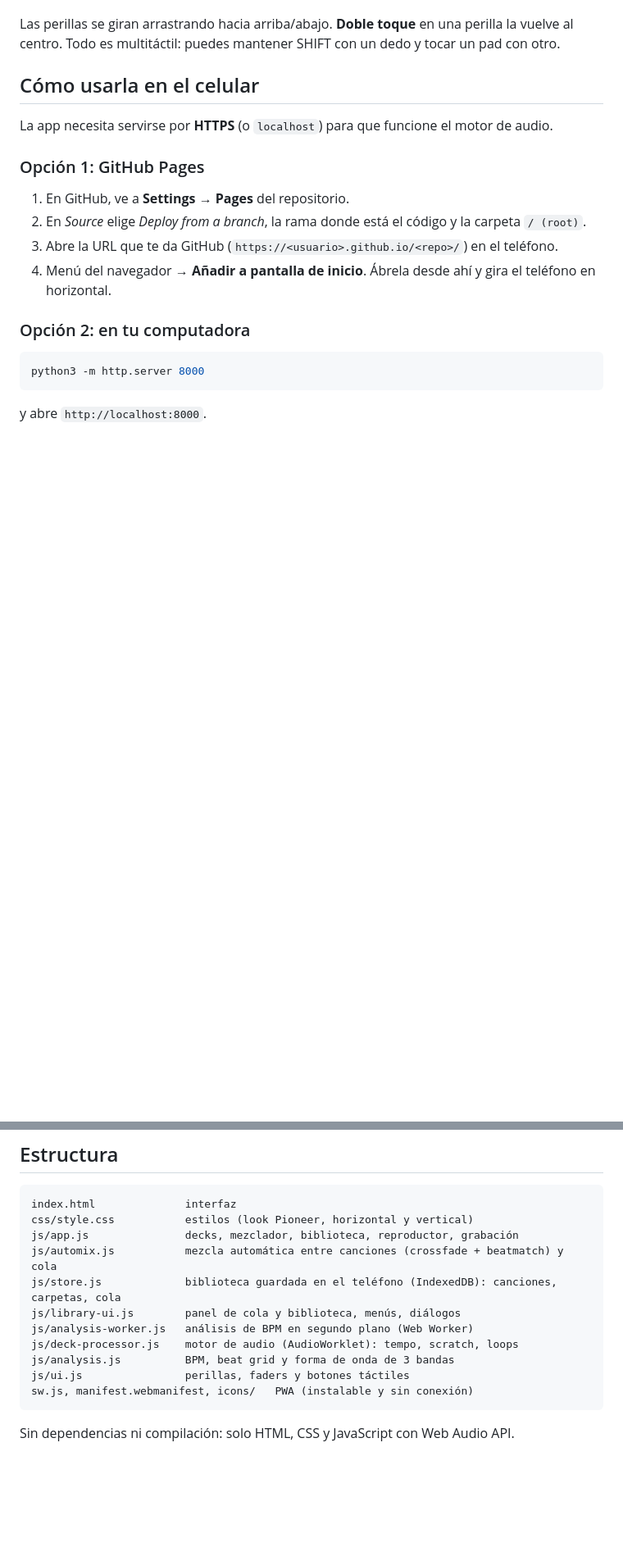
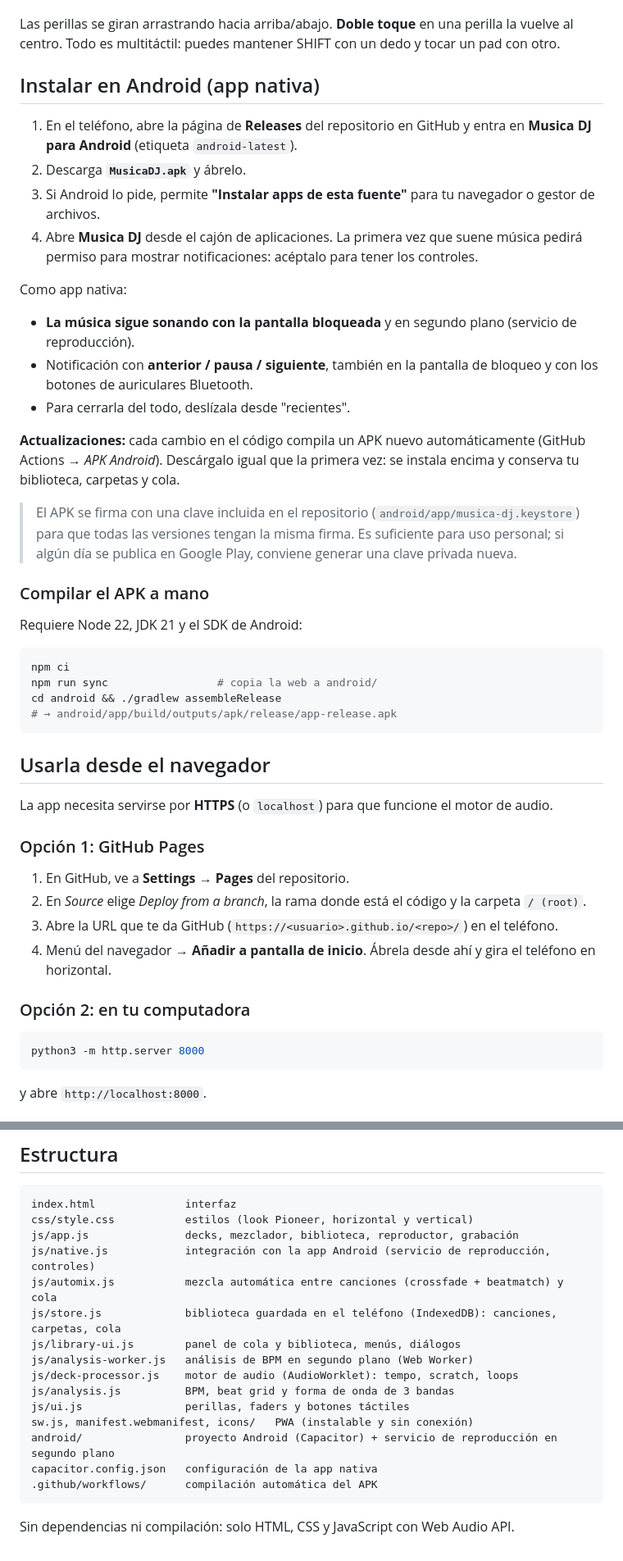
Before and after one commit to nexoaiecosystem-coder/Musica, a Markdown page: README.md, 2 parts joined by grey strips. Shown at 82% size. Rendered like a GitHub page; blank space fills up the shorter version.

Commit message:
README: instalación de la app en Android
Co-Authored-By: Claude Opus 5.5 <noreply@anthropic.com>
Claude-Session: https://claude.ai/code/session_019VY1iFXrR2iiLTQqwu9CNL

````diff
--- a/README.md
+++ b/README.md
@@ -82,7 +82,32 @@ Con **🎛 MODO DJ** pasas a la consola completa (también ves cómo la mezcla a
 
 Las perillas se giran arrastrando hacia arriba/abajo. **Doble toque** en una perilla la vuelve al centro. Todo es multitáctil: puedes mantener SHIFT con un dedo y tocar un pad con otro.
 
-## Cómo usarla en el celular
+## Instalar en Android (app nativa)
+
+1. En el teléfono, abre la página de **Releases** del repositorio en GitHub y entra en **Musica DJ para Android** (etiqueta `android-latest`).
+2. Descarga **`MusicaDJ.apk`** y ábrelo.
+3. Si Android lo pide, permite **"Instalar apps de esta fuente"** para tu navegador o gestor de archivos.
+4. Abre **Musica DJ** desde el cajón de aplicaciones. La primera vez que suene música pedirá permiso para mostrar notificaciones: acéptalo para tener los controles.
+
+Como app nativa:
+- **La música sigue sonando con la pantalla bloqueada** y en segundo plano (servicio de reproducción).
+- Notificación con **anterior / pausa / siguiente**, también en la pantalla de bloqueo y con los botones de auriculares Bluetooth.
+- Para cerrarla del todo, deslízala desde "recientes".
+
+**Actualizaciones:** cada cambio en el código compila un APK nuevo automáticamente (GitHub Actions → *APK Android*). Descárgalo igual que la primera vez: se instala encima y conserva tu biblioteca, carpetas y cola.
+
+> El APK se firma con una clave incluida en el repositorio (`android/app/musica-dj.keystore`) para que todas las versiones tengan la misma firma. Es suficiente para uso personal; si algún día se publica en Google Play, conviene generar una clave privada nueva.
+
+### Compilar el APK a mano
+Requiere Node 22, JDK 21 y el SDK de Android:
+```bash
+npm ci
+npm run sync                 # copia la web a android/
+cd android && ./gradlew assembleRelease
+# → android/app/build/outputs/apk/release/app-release.apk
+```
+
+## Usarla desde el navegador
 
 La app necesita servirse por **HTTPS** (o `localhost`) para que funcione el motor de audio.
 
@@ -115,6 +140,7 @@ Toca la barra **Lista de reproducción → Biblioteca → Importar canciones** y
 index.html              interfaz
 css/style.css           estilos (look Pioneer, horizontal y vertical)
 js/app.js               decks, mezclador, biblioteca, reproductor, grabación
+js/native.js            integración con la app Android (servicio de reproducción, controles)
 js/automix.js           mezcla automática entre canciones (crossfade + beatmatch) y cola
 js/store.js             biblioteca guardada en el teléfono (IndexedDB): canciones, carpetas, cola
 js/library-ui.js        panel de cola y biblioteca, menús, diálogos
@@ -123,6 +149,9 @@ js/deck-processor.js    motor de audio (AudioWorklet): tempo, scratch, loops
 js/analysis.js          BPM, beat grid y forma de onda de 3 bandas
 js/ui.js                perillas, faders y botones táctiles
 sw.js, manifest.webmanifest, icons/   PWA (instalable y sin conexión)
+android/                proyecto Android (Capacitor) + servicio de reproducción en segundo plano
+capacitor.config.json   configuración de la app nativa
+.github/workflows/      compilación automática del APK
 ```
 
 Sin dependencias ni compilación: solo HTML, CSS y JavaScript con Web Audio API.
````
